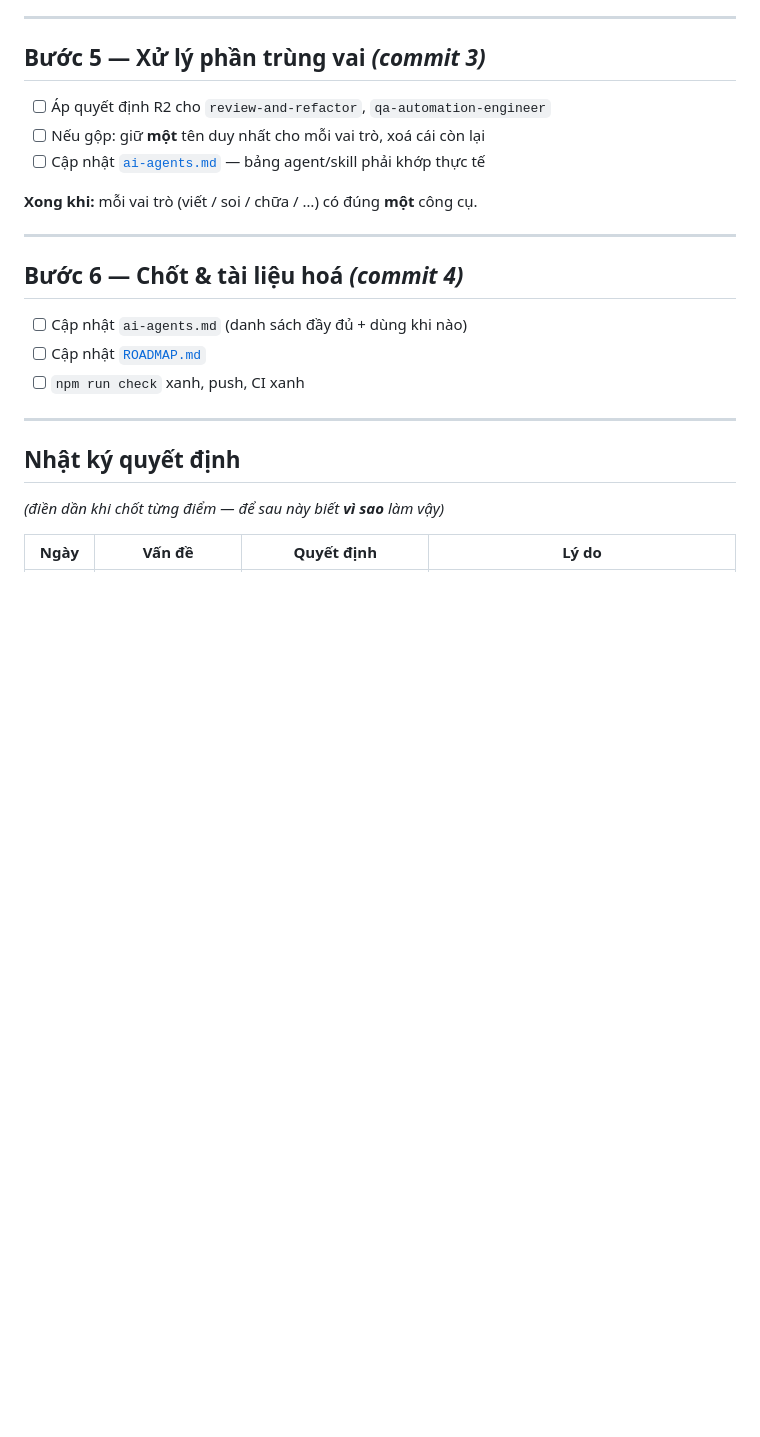
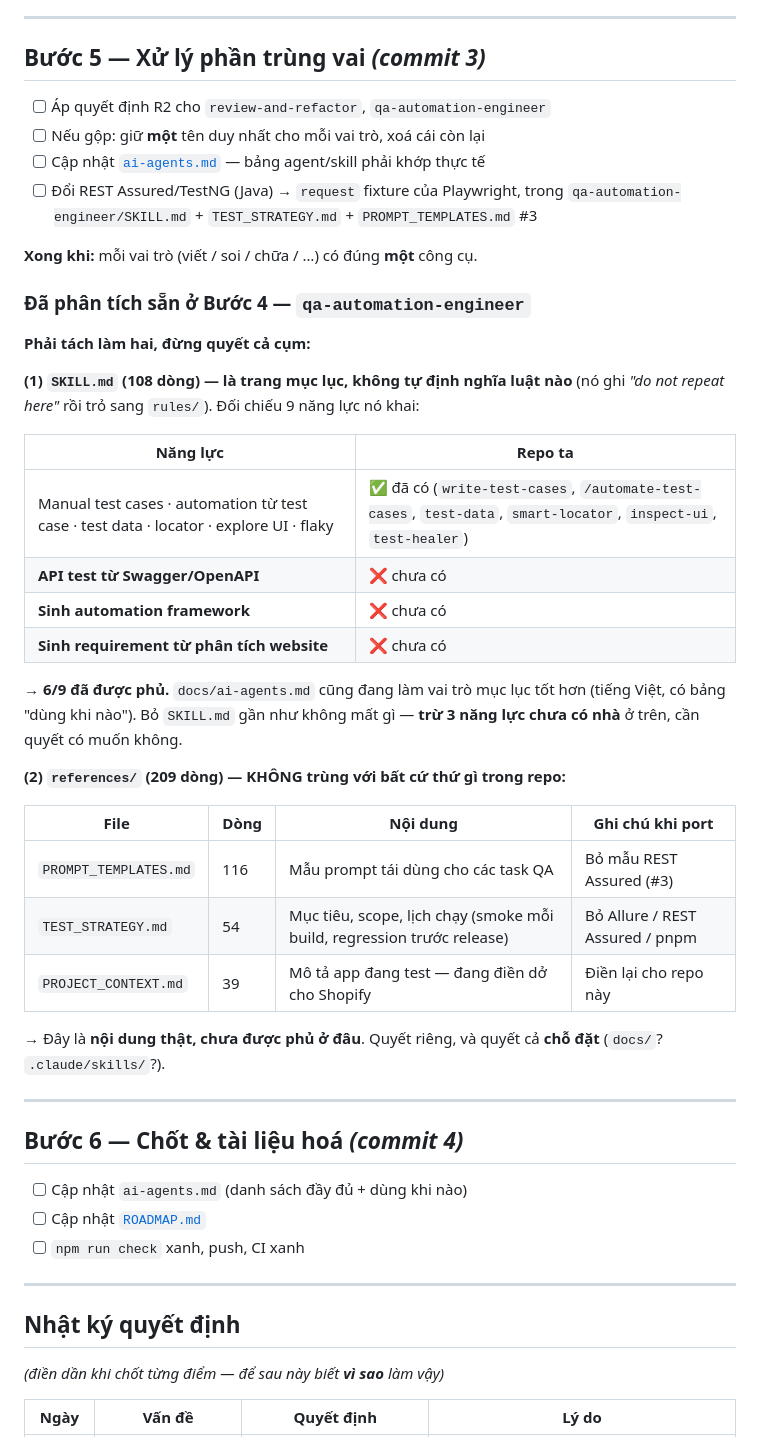
Before and after one commit to minhcao-clearer/boost-pfs-practice-automation, a Markdown page: docs/INTEGRATION-PLAN.md, the part around the change. Rendered like a GitHub page; blank space fills up the shorter version.

Commit message:
docs: carry the qa-automation-engineer analysis into step 5
Reviewing the workflow port raised why qa-automation-engineer was left out.
It has to be split rather than decided as one thing, so record the analysis
now instead of re-deriving it later:

- SKILL.md is an index that defines no rules of its own; six of the nine
  capabilities it lists are already covered by ported skills and our
  agents, and docs/ai-agents.md fills the index role better. Three are not
  covered anywhere: API tests from OpenAPI, framework generation, and
  deriving requirements from a site.
- references/ (209 lines) overlaps nothing we have — prompt templates, a
  test strategy, and a project-context template — so it needs its own
  decision, including where it should live.

Also pins the REST Assured -> Playwright request fixture swap to the three
files that actually mention it, all of which live under this skill.

Co-Authored-By: Claude Opus 4.8 <noreply@anthropic.com>

```diff
--- a/docs/INTEGRATION-PLAN.md
+++ b/docs/INTEGRATION-PLAN.md
@@ -101,8 +101,39 @@ với file luật (chỉ trích dẫn).
 - [ ] Áp quyết định R2 cho `review-and-refactor`, `qa-automation-engineer`
 - [ ] Nếu gộp: giữ **một** tên duy nhất cho mỗi vai trò, xoá cái còn lại
 - [ ] Cập nhật [`ai-agents.md`](ai-agents.md) — bảng agent/skill phải khớp thực tế
+- [ ] Đổi REST Assured/TestNG (Java) → `request` fixture của Playwright, trong
+      `qa-automation-engineer/SKILL.md` + `TEST_STRATEGY.md` + `PROMPT_TEMPLATES.md` #3
 
 **Xong khi:** mỗi vai trò (viết / soi / chữa / …) có đúng **một** công cụ.
+
+### Đã phân tích sẵn ở Bước 4 — `qa-automation-engineer`
+
+**Phải tách làm hai, đừng quyết cả cụm:**
+
+**(1) `SKILL.md` (108 dòng) — là trang mục lục, không tự định nghĩa luật nào** (nó ghi
+_"do not repeat here"_ rồi trỏ sang `rules/`). Đối chiếu 9 năng lực nó khai:
+
+| Năng lực                                                                               | Repo ta                                                                                                          |
+| -------------------------------------------------------------------------------------- | ---------------------------------------------------------------------------------------------------------------- |
+| Manual test cases · automation từ test case · test data · locator · explore UI · flaky | ✅ đã có (`write-test-cases`, `/automate-test-cases`, `test-data`, `smart-locator`, `inspect-ui`, `test-healer`) |
+| **API test từ Swagger/OpenAPI**                                                        | ❌ chưa có                                                                                                       |
+| **Sinh automation framework**                                                          | ❌ chưa có                                                                                                       |
+| **Sinh requirement từ phân tích website**                                              | ❌ chưa có                                                                                                       |
+
+→ **6/9 đã được phủ.** `docs/ai-agents.md` cũng đang làm vai trò mục lục tốt hơn (tiếng
+Việt, có bảng "dùng khi nào"). Bỏ `SKILL.md` gần như không mất gì — **trừ 3 năng lực chưa
+có nhà** ở trên, cần quyết có muốn không.
+
+**(2) `references/` (209 dòng) — KHÔNG trùng với bất cứ thứ gì trong repo:**
+
+| File                  | Dòng | Nội dung                                                               | Ghi chú khi port                |
+| --------------------- | ---- | ---------------------------------------------------------------------- | ------------------------------- |
+| `PROMPT_TEMPLATES.md` | 116  | Mẫu prompt tái dùng cho các task QA                                    | Bỏ mẫu REST Assured (#3)        |
+| `TEST_STRATEGY.md`    | 54   | Mục tiêu, scope, lịch chạy (smoke mỗi build, regression trước release) | Bỏ Allure / REST Assured / pnpm |
+| `PROJECT_CONTEXT.md`  | 39   | Mô tả app đang test — đang điền dở cho Shopify                         | Điền lại cho repo này           |
+
+→ Đây là **nội dung thật, chưa được phủ ở đâu**. Quyết riêng, và quyết cả **chỗ đặt**
+(`docs/`? `.claude/skills/`?).
 
 ---
 
```
